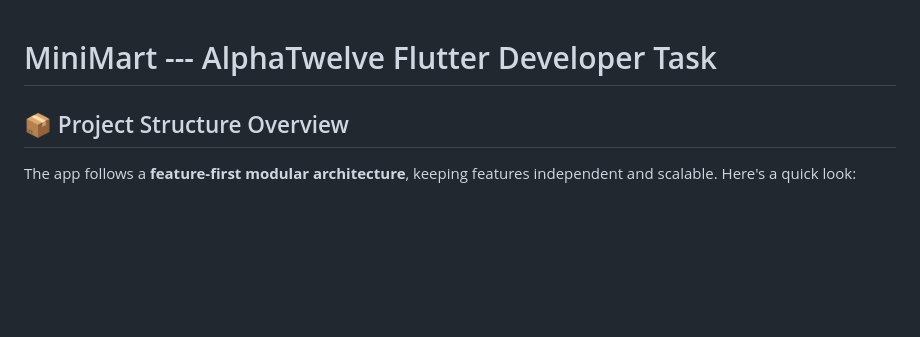
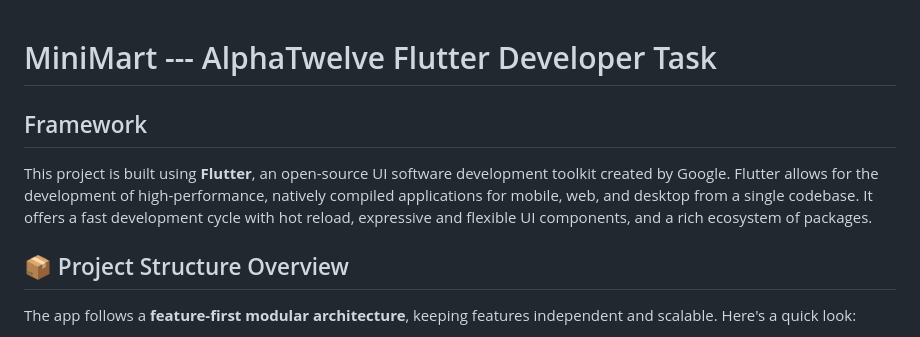
Before and after one commit to salstein/alpha_twelve, a Markdown page: README.md, the part around the change. Rendered like a GitHub page; blank space fills up the shorter version.

Commit message:
📍 - Updated readme

```diff
--- a/README.md
+++ b/README.md
@@ -1,4 +1,10 @@
 # MiniMart  ---  AlphaTwelve Flutter Developer Task
+
+
+## Framework
+
+This project is built using **Flutter**, an open-source UI software development toolkit created by Google. Flutter allows for the development of high-performance, natively compiled applications for mobile, web, and desktop from a single codebase. It offers a fast development cycle with hot reload, expressive and flexible UI components, and a rich ecosystem of packages.
+
 
 ## 📦 Project Structure Overview
 
```
